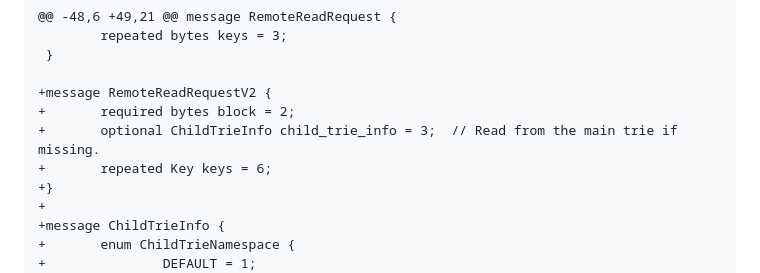
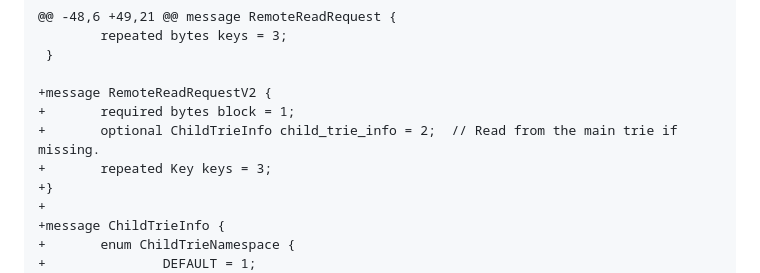
Before and after one commit to w3f/PPPs, a Markdown page: proposals/0000-net-storage-reads-improvements.md, the part around the change. GitHub-like rendering.

Commit message:
Change field numbers

```diff
--- a/proposals/0000-net-storage-reads-improvements.md
+++ b/proposals/0000-net-storage-reads-improvements.md
@@ -44,9 +44,9 @@ The proposal is to modify this protocol in this way:
  }
 
 +message RemoteReadRequestV2 {
-+       required bytes block = 2;
-+       optional ChildTrieInfo child_trie_info = 3;  // Read from the main trie if missing.
-+       repeated Key keys = 6;
++       required bytes block = 1;
++       optional ChildTrieInfo child_trie_info = 2;  // Read from the main trie if missing.
++       repeated Key keys = 3;
 +}
 +
 +message ChildTrieInfo {
```
